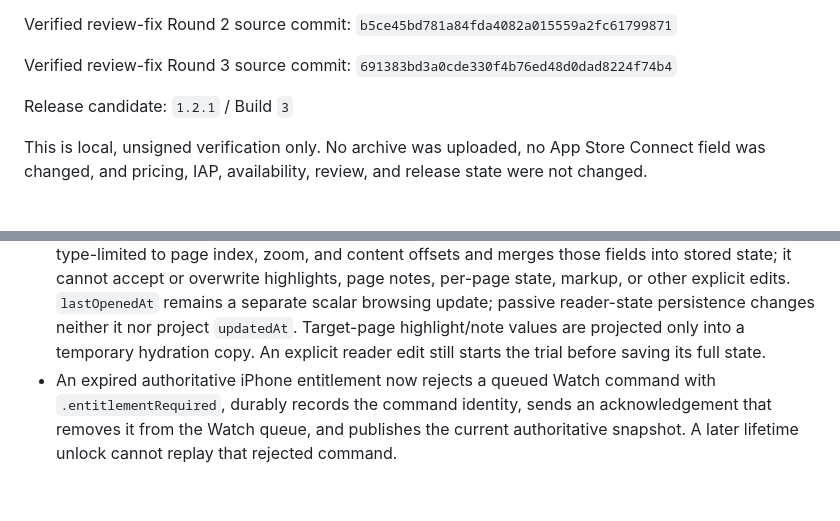
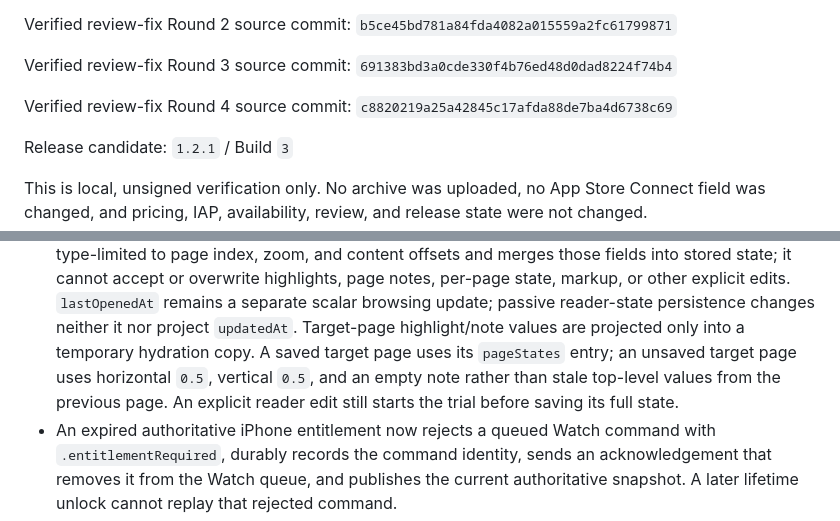
Before and after one commit to phillon77/KnitNote, a Markdown page: AppStore/Verification/TrialUnlockReleaseRepair.md, 2 parts joined by grey strips. Drawn GitHub-style; blank space fills up the shorter version.

Commit message:
test: record unsaved reader hydration repair

```diff
--- a/AppStore/Verification/TrialUnlockReleaseRepair.md
+++ b/AppStore/Verification/TrialUnlockReleaseRepair.md
@@ -17,6 +17,9 @@ Verified review-fix Round 2 source commit:
 
 Verified review-fix Round 3 source commit:
 `691383bd3a0cde330f4b76ed48d0dad8224f74b4`
+
+Verified review-fix Round 4 source commit:
+`c8820219a25a42845c17afda88de7ba4d6738c69`
 
 Release candidate: `1.2.1` / Build `3`
 
@@ -42,7 +45,10 @@ state were not changed.
   `lastOpenedAt` remains a separate scalar browsing update; passive reader-state
   persistence changes neither it nor project `updatedAt`. Target-page
   highlight/note values are projected only into a temporary hydration copy.
-  An explicit reader edit still starts the trial before saving its full state.
+  A saved target page uses its `pageStates` entry; an unsaved target page uses
+  horizontal `0.5`, vertical `0.5`, and an empty note rather than stale
+  top-level values from the previous page. An explicit reader edit still starts
+  the trial before saving its full state.
 - An expired authoritative iPhone entitlement now rejects a queued Watch command
   with `.entitlementRequired`, durably records the command identity, sends an
   acknowledgement that removes it from the Watch queue, and publishes the
```
Also changed, not shown: other parts of AppStore/Verification/TrialUnlockReleaseRepair.md (+24 -0 lines).
